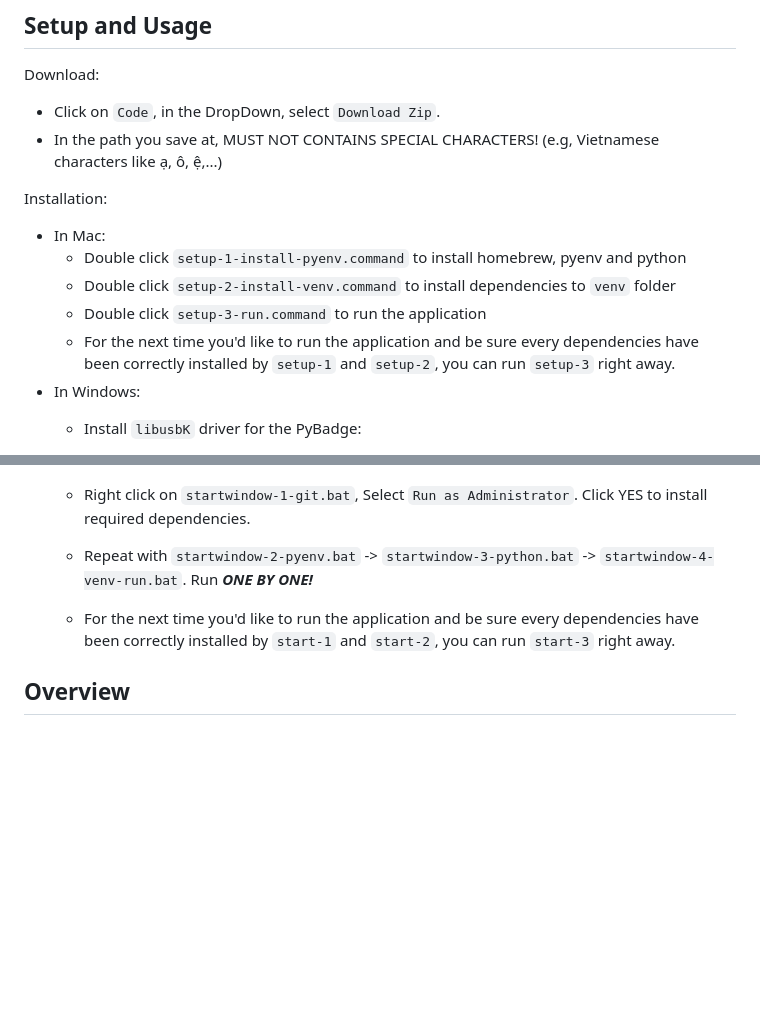
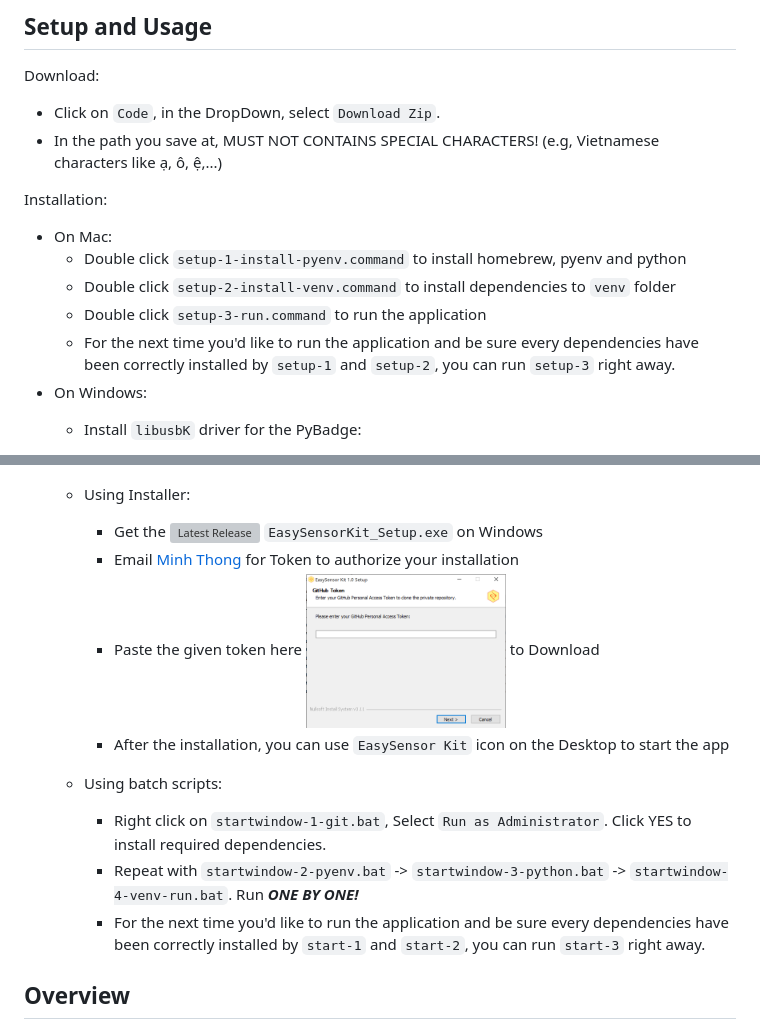
Before and after one commit to Promethees/microalbumin-Flask, a Markdown page: README.md, 2 parts joined by grey strips. GitHub-like rendering; pictures changed too: images/github_token.PNG (added); blank space fills up the shorter version; grey boxes are pictures that could not be loaded.

Commit message:
Update README for Installation guide

```diff
--- a/README.md
+++ b/README.md
@@ -6,12 +6,12 @@ Download:
 * In the path you save at, <span style="color:red; font-weight: bold;">MUST NOT CONTAINS SPECIAL CHARACTERS!</span> (e.g, Vietnamese characters like ạ, ô, ệ,...)
 
 Installation:
-* In Mac:
+* On Mac:
 	- Double click `setup-1-install-pyenv.command` to install homebrew, pyenv and python
 	- Double click `setup-2-install-venv.command` to install dependencies to `venv` folder
 	- Double click `setup-3-run.command` to run the application
 	- For the next time you'd like to run the application and be sure every dependencies have been correctly installed by `setup-1` and `setup-2`, you can run `setup-3` right away.
-* In Windows:
+* On Windows:
 	- Install `libusbK` driver for the PyBadge:
 		+ Download [Zadig 2.9](https://zadig.akeo.ie/)
 		+ Run `Zadig`, make sure `List All Devices` under `Options` tab is selected
@@ -35,9 +35,16 @@ Installation:
 			<img src="/images/DevManager.PNG" width="600">
 		</div>
 
-	- Right click on `startwindow-1-git.bat`, Select `Run as Administrator`. Click YES to install required dependencies.
-	- Repeat with `startwindow-2-pyenv.bat` -> `startwindow-3-python.bat` -> `startwindow-4-venv-run.bat`. Run ***ONE BY ONE!***
-	- For the next time you'd like to run the application and be sure every dependencies have been correctly installed by `start-1` and `start-2`, you can run `start-3` right away.
+	- Using Installer:
+		+ Get the [![Latest Release](https://img.shields.io/github/v/release/Promethees/microalbumin-Flask?label=latest)](https://github.com/Promethees/microalbumin-Flask/releases/latest) `EasySensorKit_Setup.exe` on Windows
+		+ Email [Minh Thong](mailto:tqmthong@gmail.com) for Token to authorize your installation
+		+ Paste the given token here <img src="/images/github_token.PNG" width="200"> to Download
+		+ After the installation, you can use `EasySensor Kit` icon on the Desktop to start the app
+
+	- Using batch scripts:
+		+ Right click on `startwindow-1-git.bat`, Select `Run as Administrator`. Click YES to install required dependencies.
+		+ Repeat with `startwindow-2-pyenv.bat` -> `startwindow-3-python.bat` -> `startwindow-4-venv-run.bat`. Run ***ONE BY ONE!***
+		+ For the next time you'd like to run the application and be sure every dependencies have been correctly installed by `start-1` and `start-2`, you can run `start-3` right away.
 
 ## Overview
 This document provides instruction on deploying a web interface that helps visualize data recorded by a handy colorimeter, inspired by [IORodeo Open Colorimeter](https://iorodeo.com/products/open-colorimeter)
```
